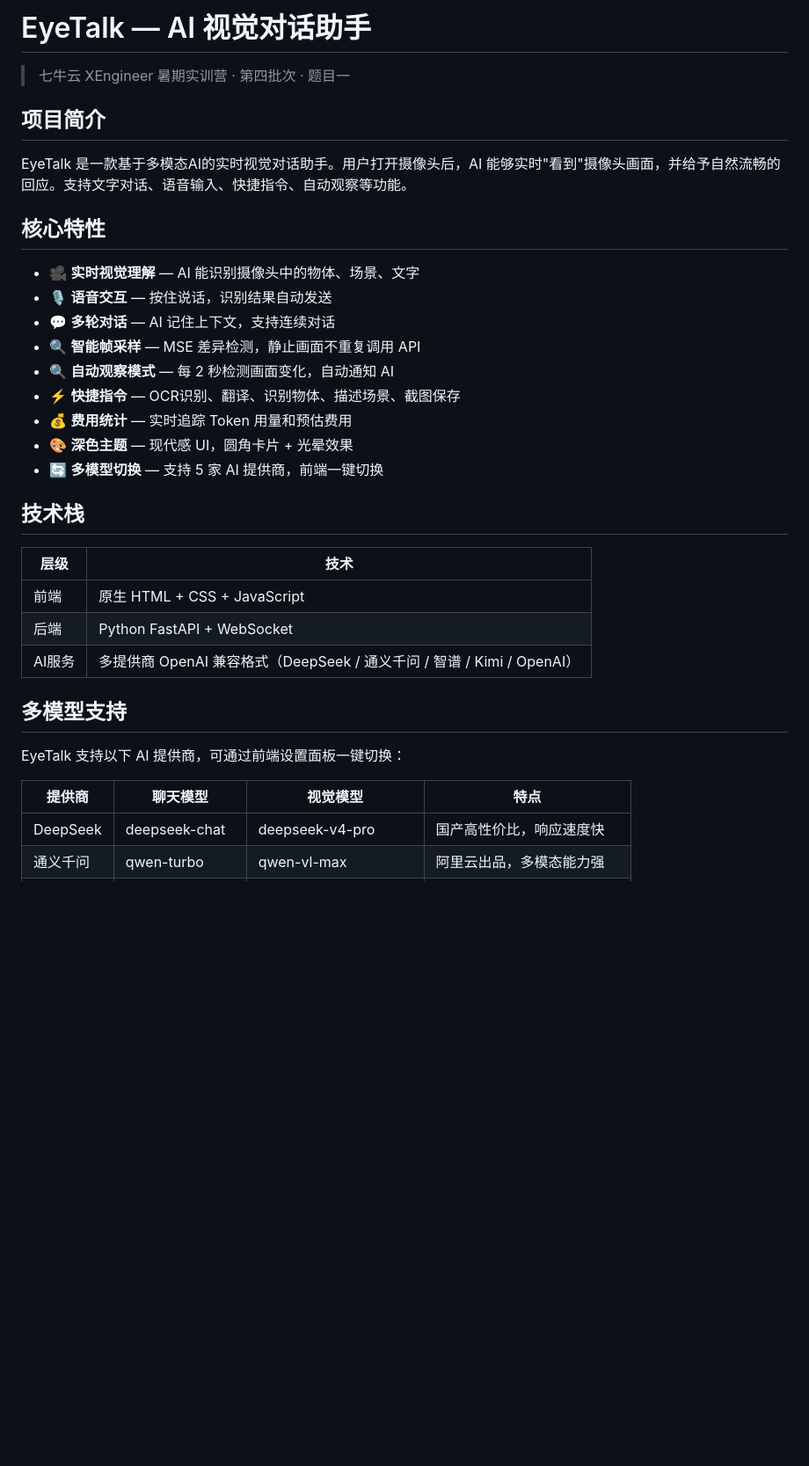
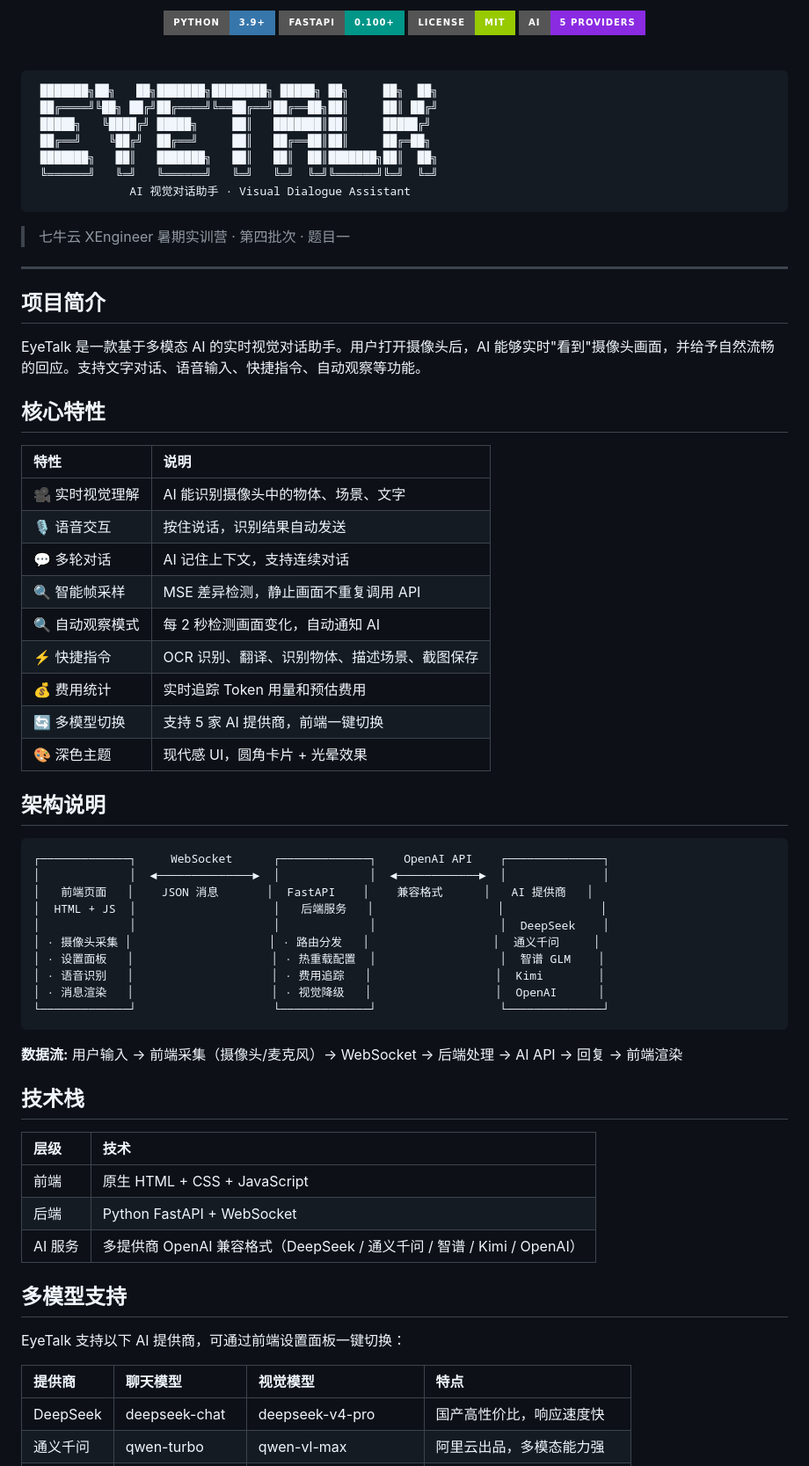
Before and after one commit to 91baihu/AI-Visual-Dialogue-Assistant, a Markdown page: README.md, the part around one of its changes. Shown at 88% size. Rendered like a GitHub page; badges without logos; blank space fills up the shorter version.

Commit message:
docs: 美化README，新增架构图、贡献指南、徽章
- 顶部添加 ASCII 艺术标题和 shields.io 徽章
- 核心特性改为表格排版
- 新增「架构说明」章节，展示前后端 + AI 提供商数据流
- 新增「贡献指南」章节（分支规范、提交格式、代码风格）
- 统一所有表格对齐方式和格式

````diff
--- a/README.md
+++ b/README.md
@@ -1,37 +1,75 @@
-# EyeTalk — AI 视觉对话助手
+<p align="center">
+  <br>
+  <img src="https://img.shields.io/badge/Python-3.9+-3776AB?style=for-the-badge&logo=python&logoColor=white" alt="Python">
+  <img src="https://img.shields.io/badge/FastAPI-0.100+-009688?style=for-the-badge&logo=fastapi&logoColor=white" alt="FastAPI">
+  <img src="https://img.shields.io/badge/License-MIT-green?style=for-the-badge" alt="License">
+  <img src="https://img.shields.io/badge/AI-5_Providers-blueviolet?style=for-the-badge" alt="AI Providers">
+  <br><br>
+</p>
+
+```
+ ███████╗██╗   ██╗███████╗████████╗ █████╗ ██╗     ██╗  ██╗
+ ██╔════╝╚██╗ ██╔╝██╔════╝╚══██╔══╝██╔══██╗██║     ██║ ██╔╝
+ █████╗   ╚████╔╝ █████╗     ██║   ███████║██║     █████╔╝
+ ██╔══╝    ╚██╔╝  ██╔══╝     ██║   ██╔══██║██║     ██╔═██╗
+ ███████╗   ██║   ███████╗   ██║   ██║  ██║███████╗██║  ██╗
+ ╚══════╝   ╚═╝   ╚══════╝   ╚═╝   ╚═╝  ╚═╝╚══════╝╚═╝  ╚═╝
+              AI 视觉对话助手 · Visual Dialogue Assistant
+```
 
 > 七牛云 XEngineer 暑期实训营 · 第四批次 · 题目一
 
+---
+
 ## 项目简介
 
-EyeTalk 是一款基于多模态AI的实时视觉对话助手。用户打开摄像头后，AI 能够实时"看到"摄像头画面，并给予自然流畅的回应。支持文字对话、语音输入、快捷指令、自动观察等功能。
+EyeTalk 是一款基于多模态 AI 的实时视觉对话助手。用户打开摄像头后，AI 能够实时"看到"摄像头画面，并给予自然流畅的回应。支持文字对话、语音输入、快捷指令、自动观察等功能。
 
 ## 核心特性
 
-- 🎥 **实时视觉理解** — AI 能识别摄像头中的物体、场景、文字
-- 🎙️ **语音交互** — 按住说话，识别结果自动发送
-- 💬 **多轮对话** — AI 记住上下文，支持连续对话
-- 🔍 **智能帧采样** — MSE 差异检测，静止画面不重复调用 API
-- 🔍 **自动观察模式** — 每 2 秒检测画面变化，自动通知 AI
-- ⚡ **快捷指令** — OCR识别、翻译、识别物体、描述场景、截图保存
-- 💰 **费用统计** — 实时追踪 Token 用量和预估费用
-- 🎨 **深色主题** — 现代感 UI，圆角卡片 + 光晕效果
-- 🔄 **多模型切换** — 支持 5 家 AI 提供商，前端一键切换
+| 特性 | 说明 |
+|:-----|:-----|
+| 🎥 实时视觉理解 | AI 能识别摄像头中的物体、场景、文字 |
+| 🎙️ 语音交互 | 按住说话，识别结果自动发送 |
+| 💬 多轮对话 | AI 记住上下文，支持连续对话 |
+| 🔍 智能帧采样 | MSE 差异检测，静止画面不重复调用 API |
+| 🔍 自动观察模式 | 每 2 秒检测画面变化，自动通知 AI |
+| ⚡ 快捷指令 | OCR 识别、翻译、识别物体、描述场景、截图保存 |
+| 💰 费用统计 | 实时追踪 Token 用量和预估费用 |
+| 🔄 多模型切换 | 支持 5 家 AI 提供商，前端一键切换 |
+| 🎨 深色主题 | 现代感 UI，圆角卡片 + 光晕效果 |
+
+## 架构说明
+
+```
+┌─────────────┐     WebSocket      ┌─────────────┐    OpenAI API    ┌──────────────┐
+│             │  ◄──────────────►  │             │  ◄────────────►  │              │
+│   前端页面   │    JSON 消息       │  FastAPI    │    兼容格式      │   AI 提供商   │
+│  HTML + JS  │                    │   后端服务   │                  │              │
+│             │                    │             │                  │  DeepSeek    │
+│ · 摄像头采集 │                    │ · 路由分发   │                  │  通义千问     │
+│ · 设置面板   │                    │ · 热重载配置  │                  │  智谱 GLM    │
+│ · 语音识别   │                    │ · 费用追踪   │                  │  Kimi        │
+│ · 消息渲染   │                    │ · 视觉降级   │                  │  OpenAI      │
+└─────────────┘                    └─────────────┘                  └──────────────┘
+```
+
+**数据流:** 用户输入 → 前端采集（摄像头/麦克风）→ WebSocket → 后端处理 → AI API → 回复 → 前端渲染
 
 ## 技术栈
 
 | 层级 | 技术 |
-|------|------|
+|:-----|:-----|
 | 前端 | 原生 HTML + CSS + JavaScript |
 | 后端 | Python FastAPI + WebSocket |
-| AI服务 | 多提供商 OpenAI 兼容格式（DeepSeek / 通义千问 / 智谱 / Kimi / OpenAI） |
+| AI 服务 | 多提供商 OpenAI 兼容格式（DeepSeek / 通义千问 / 智谱 / Kimi / OpenAI） |
 
 ## 多模型支持
 
 EyeTalk 支持以下 AI 提供商，可通过前端设置面板一键切换：
 
 | 提供商 | 聊天模型 | 视觉模型 | 特点 |
-|--------|----------|----------|------|
+|:-------|:---------|:---------|:-----|
 | DeepSeek | deepseek-chat | deepseek-v4-pro | 国产高性价比，响应速度快 |
 | 通义千问 | qwen-turbo | qwen-vl-max | 阿里云出品，多模态能力强 |
 | 智谱 GLM | glm-4-flash | glm-4v | 清华系模型，中文理解优秀 |
````
Also changed, not shown: other parts of README.md (+35 -5 lines).
